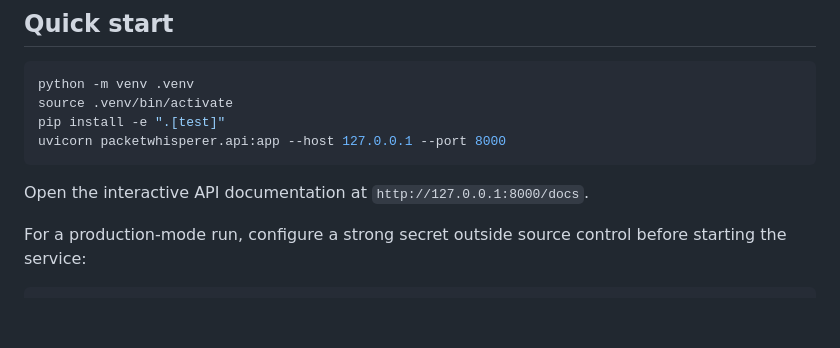
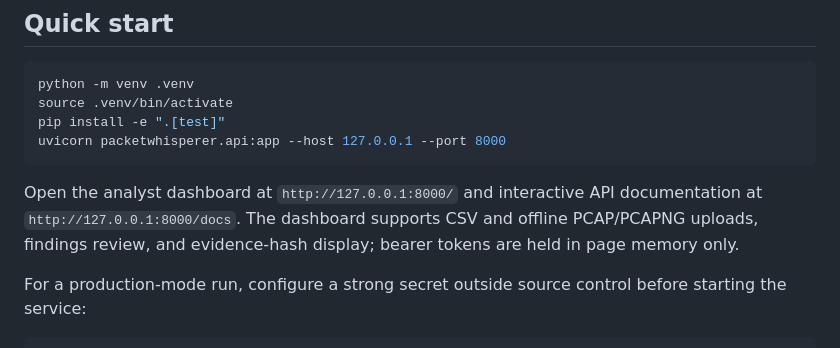
Before and after one commit to yobi369/PacketWhisperer-AI, a Markdown page: README.md, the part around the change. GitHub-like rendering; blank space fills up the shorter version.

Commit message:
Document the analyst dashboard and presentation flow

````diff
--- a/README.md
+++ b/README.md
@@ -31,7 +31,7 @@ pip install -e ".[test]"
 uvicorn packetwhisperer.api:app --host 127.0.0.1 --port 8000
 ```
 
-Open the interactive API documentation at `http://127.0.0.1:8000/docs`.
+Open the analyst dashboard at `http://127.0.0.1:8000/` and interactive API documentation at `http://127.0.0.1:8000/docs`. The dashboard supports CSV and offline PCAP/PCAPNG uploads, findings review, and evidence-hash display; bearer tokens are held in page memory only.
 
 For a production-mode run, configure a strong secret outside source control before starting the service:
 
````
